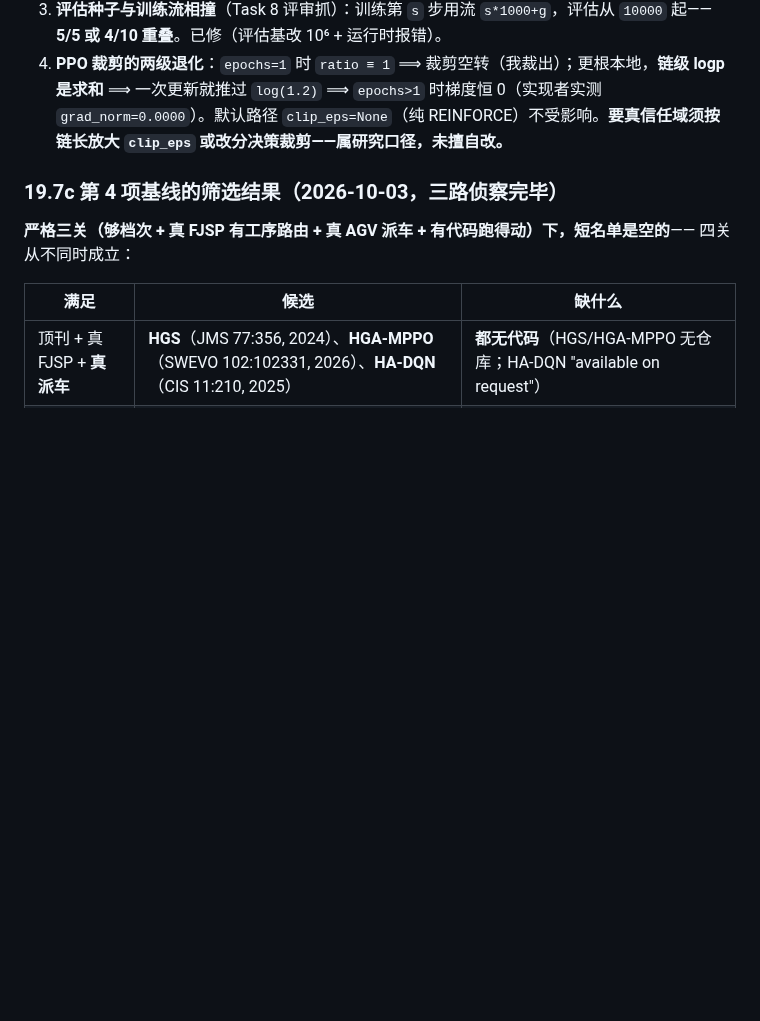
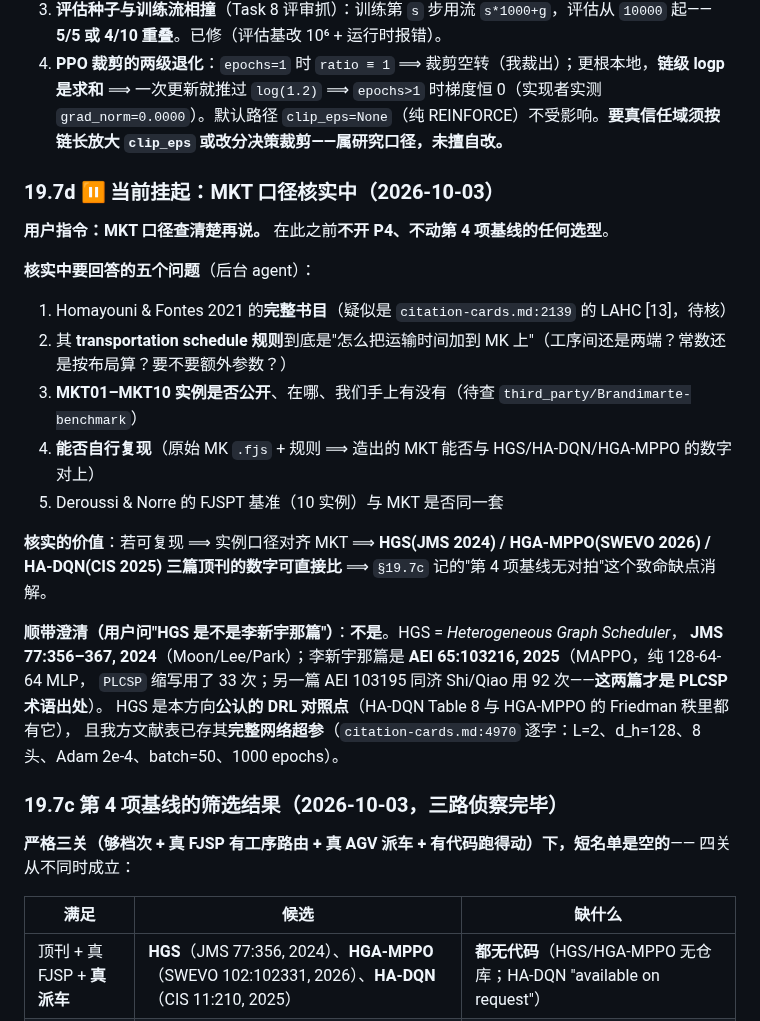
Before and after one commit to wangyuanxty/plcsp, a Markdown page: docs/progress-log.md, the part around the change. GitHub-like rendering; blank space fills up the shorter version.

Commit message:
docs: 挂起 MKT 口径核实（用户指令：查清楚再说），并记 HGS 与李新宇 PLCSP 的澄清

```diff
--- a/docs/progress-log.md
+++ b/docs/progress-log.md
@@ -971,6 +971,26 @@ MK01 上 ~25 步即饱和**。完整读数与 25 步一桶的轨迹见 18.4。
 3. **评估种子与训练流相撞**（Task 8 评审抓）：训练第 `s` 步用流 `s*1000+g`，评估从 `10000` 起——**5/5 或 4/10 重叠**。已修（评估基改 10⁶ + 运行时报错）。
 4. **PPO 裁剪的两级退化**：`epochs=1` 时 `ratio ≡ 1` ⟹ 裁剪空转（我裁出）；更根本地，**链级 logp 是求和** ⟹ 一次更新就推过 `log(1.2)` ⟹ `epochs>1` 时梯度恒 0（实现者实测 `grad_norm=0.0000`）。默认路径 `clip_eps=None`（纯 REINFORCE）不受影响。**要真信任域须按链长放大 `clip_eps` 或改分决策裁剪——属研究口径，未擅自改。**
 
+### 19.7d ⏸ 当前挂起：MKT 口径核实中（2026-10-03）
+
+**用户指令：MKT 口径查清楚再说。** 在此之前**不开 P4、不动第 4 项基线的任何选型**。
+
+**核实中要回答的五个问题**（后台 agent）：
+1. Homayouni & Fontes 2021 的**完整书目**（疑似是 `citation-cards.md:2139` 的 LAHC [13]，待核）
+2. 其 **transportation schedule 规则**到底是"怎么把运输时间加到 MK 上"（工序间还是两端？常数还是按布局算？要不要额外参数？）
+3. **MKT01–MKT10 实例是否公开**、在哪、我们手上有没有（待查 `third_party/Brandimarte-benchmark`）
+4. **能否自行复现**（原始 MK `.fjs` + 规则 ⟹ 造出的 MKT 能否与 HGS/HA-DQN/HGA-MPPO 的数字对上）
+5. Deroussi & Norre 的 FJSPT 基准（10 实例）与 MKT 是否同一套
+
+**核实的价值**：若可复现 ⟹ 实例口径对齐 MKT ⟹ **HGS(JMS 2024) / HGA-MPPO(SWEVO 2026) / HA-DQN(CIS 2025) 三篇顶刊的数字可直接比**
+⟹ `§19.7c` 记的"第 4 项基线无对拍"这个致命缺点消解。
+
+**顺带澄清（用户问"HGS 是不是李新宇那篇"）**：**不是**。HGS = *Heterogeneous Graph Scheduler*，
+**JMS 77:356–367, 2024**（Moon/Lee/Park）；李新宇那篇是 **AEI 65:103216, 2025**（MAPPO，纯 128-64-64 MLP，
+`PLCSP` 缩写用了 33 次；另一篇 AEI 103195 同济 Shi/Qiao 用 92 次——**这两篇才是 PLCSP 术语出处**）。
+HGS 是本方向**公认的 DRL 对照点**（HA-DQN Table 8 与 HGA-MPPO 的 Friedman 秩里都有它），
+且我方文献表已存其**完整网络超参**（`citation-cards.md:4970` 逐字：L=2、d_h=128、8 头、Adam 2e-4、batch=50、1000 epochs）。
+
 ### 19.7c 第 4 项基线的筛选结果（2026-10-03，三路侦察完毕）
 
 **严格三关（够档次 + 真 FJSP 有工序路由 + 真 AGV 派车 + 有代码跑得动）下，短名单是空的**——
```
